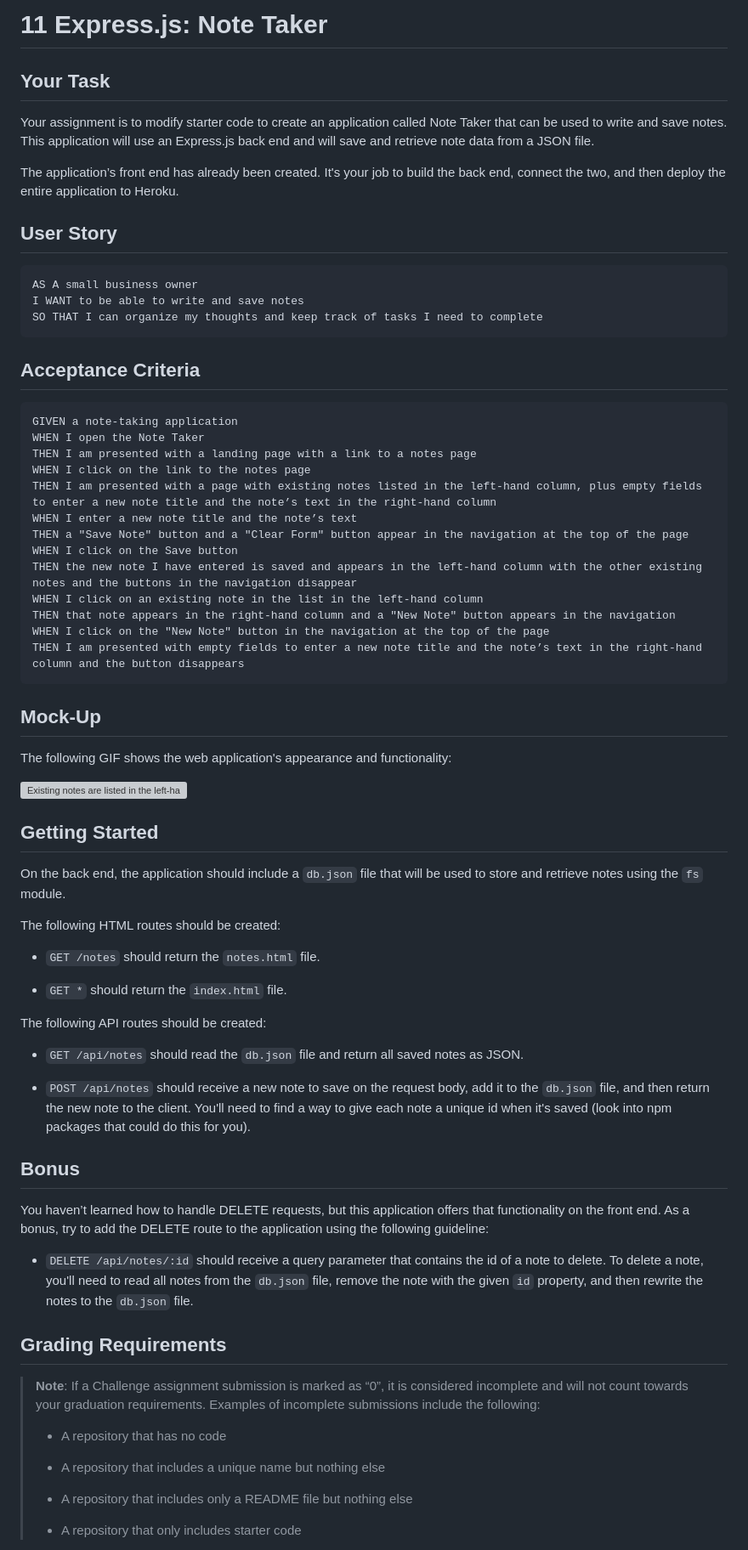
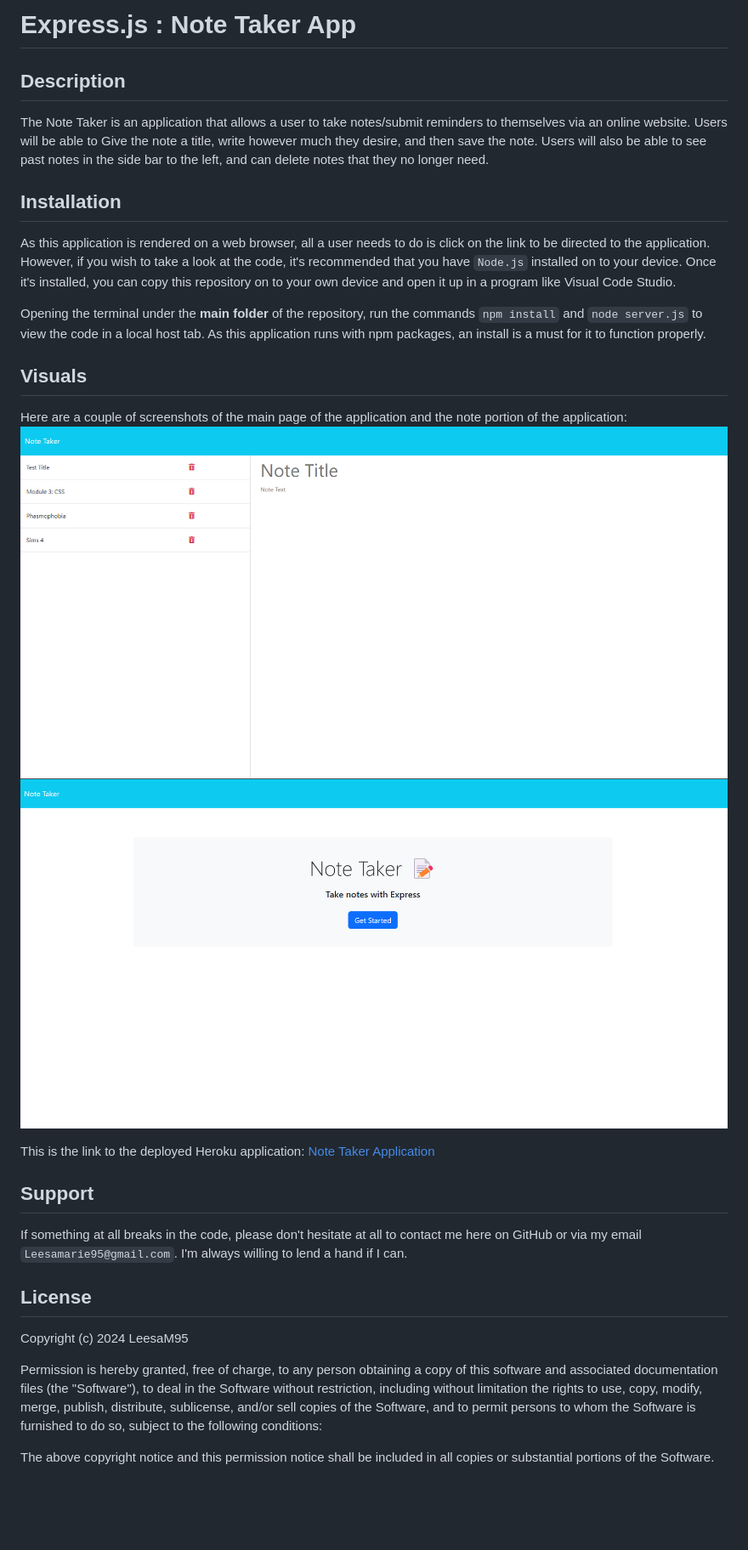
Before and after one commit to LeesaM95/Note-Taker-App, a Markdown page: README.md, the part around the change printed below. Shown: that part at 85% size. GitHub-like rendering; pictures changed too: public/assets/images/note-taker-actual.png (added), public/assets/images/note-taker-main.png (added); blank space fills up the shorter version; grey boxes are pictures that could not be loaded.

Commit message:
wrote my readme and added screenshots

````diff
--- a/README.md
+++ b/README.md
@@ -1,74 +1,33 @@
-# 11 Express.js: Note Taker
+# Express.js : Note Taker App
 
-## Your Task
+## Description
+The Note Taker is an application that allows a user to take notes/submit reminders to themselves via an online website. Users will be able to Give the note a title, write however much they desire, and then save the note. Users will also be able to see past notes in the side bar to the left, and can delete notes that they no longer need.
 
-Your assignment is to modify starter code to create an application called Note Taker that can be used to write and save notes. This application will use an Express.js back end and will save and retrieve note data from a JSON file.
+## Installation
+As this application is rendered on a web browser, all a user needs to do is click on the link to be directed to the application. However, if you wish to take a look at the code, it's recommended that you have `Node.js` installed on to your device. Once it's installed, you can copy this repository on to your own device and open it up in a program like Visual Code Studio.
 
-The application’s front end has already been created. It's your job to build the back end, connect the two, and then deploy the entire application to Heroku.
+Opening the terminal under the **main folder** of the repository, run the commands `npm install` and `node server.js` to view the code in a local host tab. As this application runs with npm packages, an install is a must for it to function properly.
 
-## User Story
+## Visuals
+Here are a couple of screenshots of the main page of the application and the note portion of the application:
+![alt text](public/assets/images/note-taker-actual.png)![alt text](public/assets/images/note-taker-main.png)
 
-```
-AS A small business owner
-I WANT to be able to write and save notes
-SO THAT I can organize my thoughts and keep track of tasks I need to complete
-```
+This is the link to the deployed Heroku application:
+<a href="https://awkward-aardvark-708e07f4b9d7.herokuapp.com/">Note Taker Application</a>
 
-## Acceptance Criteria
+## Support
+If something at all breaks in the code, please don't hesitate at all to contact me here on GitHub or via my email `Leesamarie95@gmail.com`. I'm always willing to lend a hand if I can.
 
-```
-GIVEN a note-taking application
-WHEN I open the Note Taker
-THEN I am presented with a landing page with a link to a notes page
-WHEN I click on the link to the notes page
-THEN I am presented with a page with existing notes listed in the left-hand column, plus empty fields to enter a new note title and the note’s text in the right-hand column
-WHEN I enter a new note title and the note’s text
-THEN a "Save Note" button and a "Clear Form" button appear in the navigation at the top of the page
-WHEN I click on the Save button
-THEN the new note I have entered is saved and appears in the left-hand column with the other existing notes and the buttons in the navigation disappear
-WHEN I click on an existing note in the list in the left-hand column
-THEN that note appears in the right-hand column and a "New Note" button appears in the navigation
-WHEN I click on the "New Note" button in the navigation at the top of the page
-THEN I am presented with empty fields to enter a new note title and the note’s text in the right-hand column and the button disappears
-```
+## License
+Copyright (c) 2024 LeesaM95
 
-## Mock-Up
+Permission is hereby granted, free of charge, to any person obtaining a copy
+of this software and associated documentation files (the "Software"), to deal
+in the Software without restriction, including without limitation the rights
+to use, copy, modify, merge, publish, distribute, sublicense, and/or sell
+copies of the Software, and to permit persons to whom the Software is
+furnished to do so, subject to the following conditions:
 
-The following GIF shows the web application's appearance and functionality:
+The above copyright notice and this permission notice shall be included in all
+copies or substantial portions of the Software.
 
-![Existing notes are listed in the left-hand column with empty fields on the right-hand side for the new note’s title and text.](./Assets/11-express-homework-demo.gif)
-
-## Getting Started
-
-On the back end, the application should include a `db.json` file that will be used to store and retrieve notes using the `fs` module.
-
-The following HTML routes should be created:
-
-* `GET /notes` should return the `notes.html` file.
-
-* `GET *` should return the `index.html` file.
-
-The following API routes should be created:
-
-* `GET /api/notes` should read the `db.json` file and return all saved notes as JSON.
-
-* `POST /api/notes` should receive a new note to save on the request body, add it to the `db.json` file, and then return the new note to the client. You'll need to find a way to give each note a unique id when it's saved (look into npm packages that could do this for you).
-
-## Bonus
-
-You haven’t learned how to handle DELETE requests, but this application offers that functionality on the front end. As a bonus, try to add the DELETE route to the application using the following guideline:
-
-* `DELETE /api/notes/:id` should receive a query parameter that contains the id of a note to delete. To delete a note, you'll need to read all notes from the `db.json` file, remove the note with the given `id` property, and then rewrite the notes to the `db.json` file.
-
-## Grading Requirements
-
-> **Note**: If a Challenge assignment submission is marked as “0”, it is considered incomplete and will not count towards your graduation requirements. Examples of incomplete submissions include the following:
->
-> * A repository that has no code
->
-> * A repository that includes a unique name but nothing else
->
-> * A repository that includes only a README file but nothing else
->
-> * A repository that only includes starter code
-
````
Also changed, not shown: other parts of README.md (+2 -54 lines).
